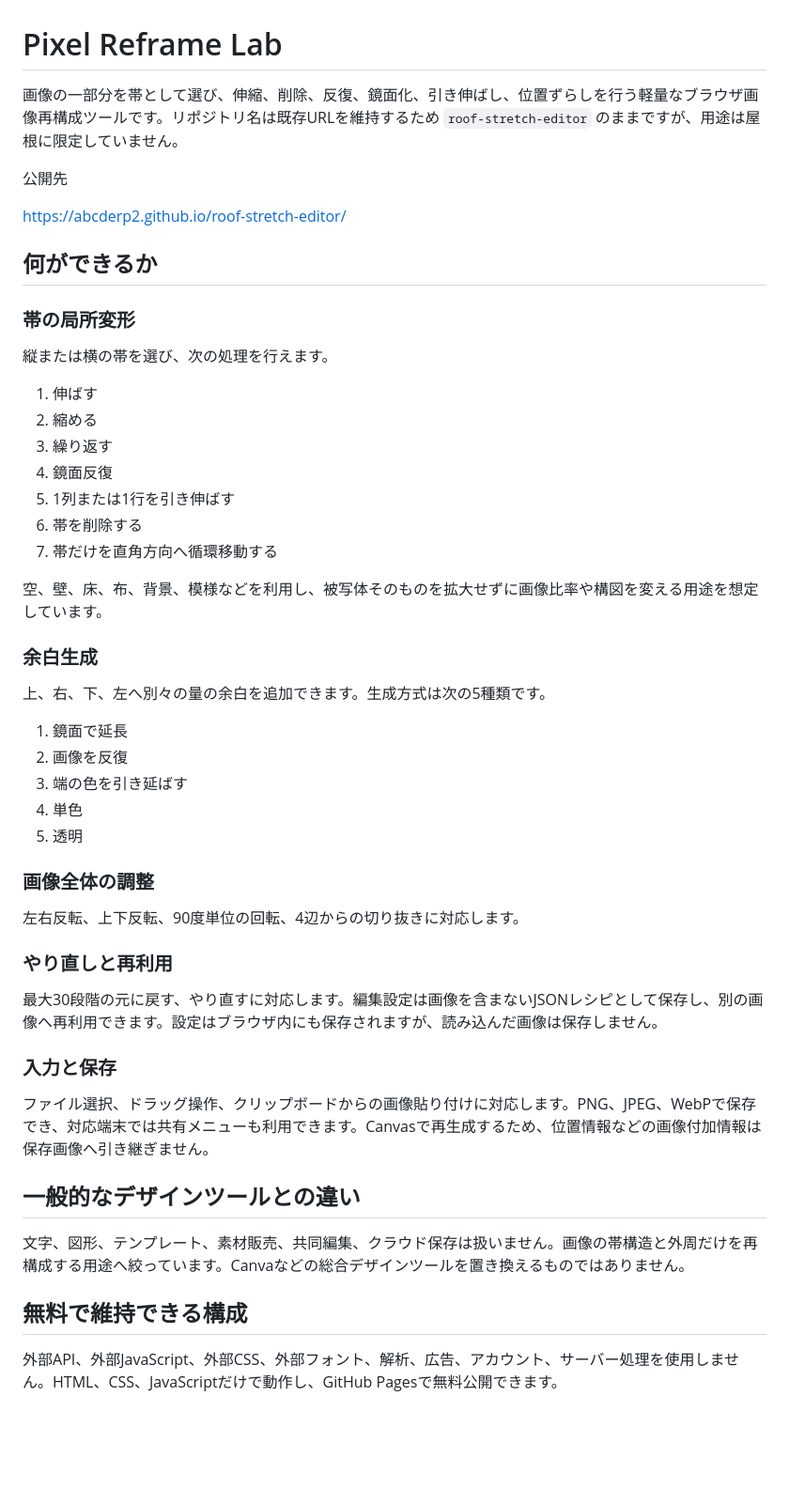
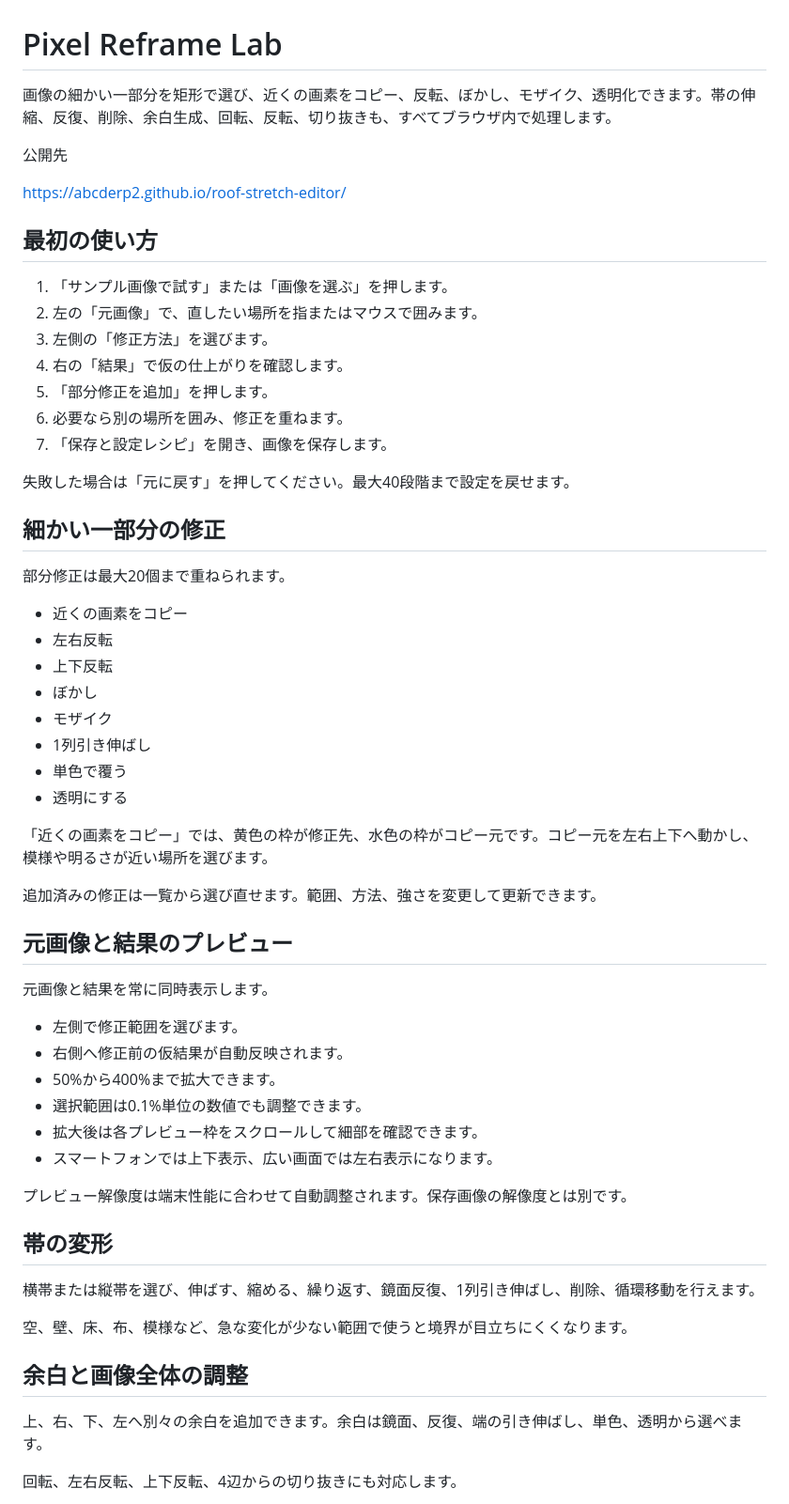
Before and after one commit to abcderp2/roof-stretch-editor, a Markdown page: README.md, the part around one of its changes. Shown at 94% size. GitHub-like rendering; blank space fills up the shorter version.

Commit message:
Rewrite README for guided local repair workflow

```diff
--- a/README.md
+++ b/README.md
@@ -1,54 +1,62 @@
 # Pixel Reframe Lab
 
-画像の一部分を帯として選び、伸縮、削除、反復、鏡面化、引き伸ばし、位置ずらしを行う軽量なブラウザ画像再構成ツールです。リポジトリ名は既存URLを維持するため `roof-stretch-editor` のままですが、用途は屋根に限定していません。
+画像の細かい一部分を矩形で選び、近くの画素をコピー、反転、ぼかし、モザイク、透明化できます。帯の伸縮、反復、削除、余白生成、回転、反転、切り抜きも、すべてブラウザ内で処理します。
 
 公開先
 
 https://abcderp2.github.io/roof-stretch-editor/
 
-## 何ができるか
+## 最初の使い方
 
-### 帯の局所変形
+1. 「サンプル画像で試す」または「画像を選ぶ」を押します。
+2. 左の「元画像」で、直したい場所を指またはマウスで囲みます。
+3. 左側の「修正方法」を選びます。
+4. 右の「結果」で仮の仕上がりを確認します。
+5. 「部分修正を追加」を押します。
+6. 必要なら別の場所を囲み、修正を重ねます。
+7. 「保存と設定レシピ」を開き、画像を保存します。
 
-縦または横の帯を選び、次の処理を行えます。
+失敗した場合は「元に戻す」を押してください。最大40段階まで設定を戻せます。
 
-1. 伸ばす
-2. 縮める
-3. 繰り返す
-4. 鏡面反復
-5. 1列または1行を引き伸ばす
-6. 帯を削除する
-7. 帯だけを直角方向へ循環移動する
+## 細かい一部分の修正
 
-空、壁、床、布、背景、模様などを利用し、被写体そのものを拡大せずに画像比率や構図を変える用途を想定しています。
+部分修正は最大20個まで重ねられます。
 
-### 余白生成
+- 近くの画素をコピー
+- 左右反転
+- 上下反転
+- ぼかし
+- モザイク
+- 1列引き伸ばし
+- 単色で覆う
+- 透明にする
 
-上、右、下、左へ別々の量の余白を追加できます。生成方式は次の5種類です。
+「近くの画素をコピー」では、黄色の枠が修正先、水色の枠がコピー元です。コピー元を左右上下へ動かし、模様や明るさが近い場所を選びます。
 
-1. 鏡面で延長
-2. 画像を反復
-3. 端の色を引き延ばす
-4. 単色
-5. 透明
+追加済みの修正は一覧から選び直せます。範囲、方法、強さを変更して更新できます。
 
-### 画像全体の調整
+## 元画像と結果のプレビュー
 
-左右反転、上下反転、90度単位の回転、4辺からの切り抜きに対応します。
+元画像と結果を常に同時表示します。
 
-### やり直しと再利用
+- 左側で修正範囲を選びます。
+- 右側へ修正前の仮結果が自動反映されます。
+- 50%から400%まで拡大できます。
+- 選択範囲は0.1%単位の数値でも調整できます。
+- 拡大後は各プレビュー枠をスクロールして細部を確認できます。
+- スマートフォンでは上下表示、広い画面では左右表示になります。
 
-最大30段階の元に戻す、やり直すに対応します。編集設定は画像を含まないJSONレシピとして保存し、別の画像へ再利用できます。設定はブラウザ内にも保存されますが、読み込んだ画像は保存しません。
+プレビュー解像度は端末性能に合わせて自動調整されます。保存画像の解像度とは別です。
 
-### 入力と保存
+## 帯の変形
 
-ファイル選択、ドラッグ操作、クリップボードからの画像貼り付けに対応します。PNG、JPEG、WebPで保存でき、対応端末では共有メニューも利用できます。Canvasで再生成するため、位置情報などの画像付加情報は保存画像へ引き継ぎません。
+横帯または縦帯を選び、伸ばす、縮める、繰り返す、鏡面反復、1列引き伸ばし、削除、循環移動を行えます。
 
-## 一般的なデザインツールとの違い
+空、壁、床、布、模様など、急な変化が少ない範囲で使うと境界が目立ちにくくなります。
 
-文字、図形、テンプレート、素材販売、共同編集、クラウド保存は扱いません。画像の帯構造と外周だけを再構成する用途へ絞っています。Canvaなどの総合デザインツールを置き換えるものではありません。
+## 余白と画像全体の調整
 
-## 無料で維持できる構成
+上、右、下、左へ別々の余白を追加できます。余白は鏡面、反復、端の引き伸ばし、単色、透明から選べます。
 
-外部API、外部JavaScript、外部CSS、外部フォント、解析、広告、アカウント、サーバー処理を使用しません。HTML、CSS、JavaScriptだけで動作し、GitHub Pagesで無料公開できます。
+回転、左右反転、上下反転、4辺からの切り抜きにも対応します。
 
```
Also changed, not shown: other parts of README.md (+56 -84 lines).
